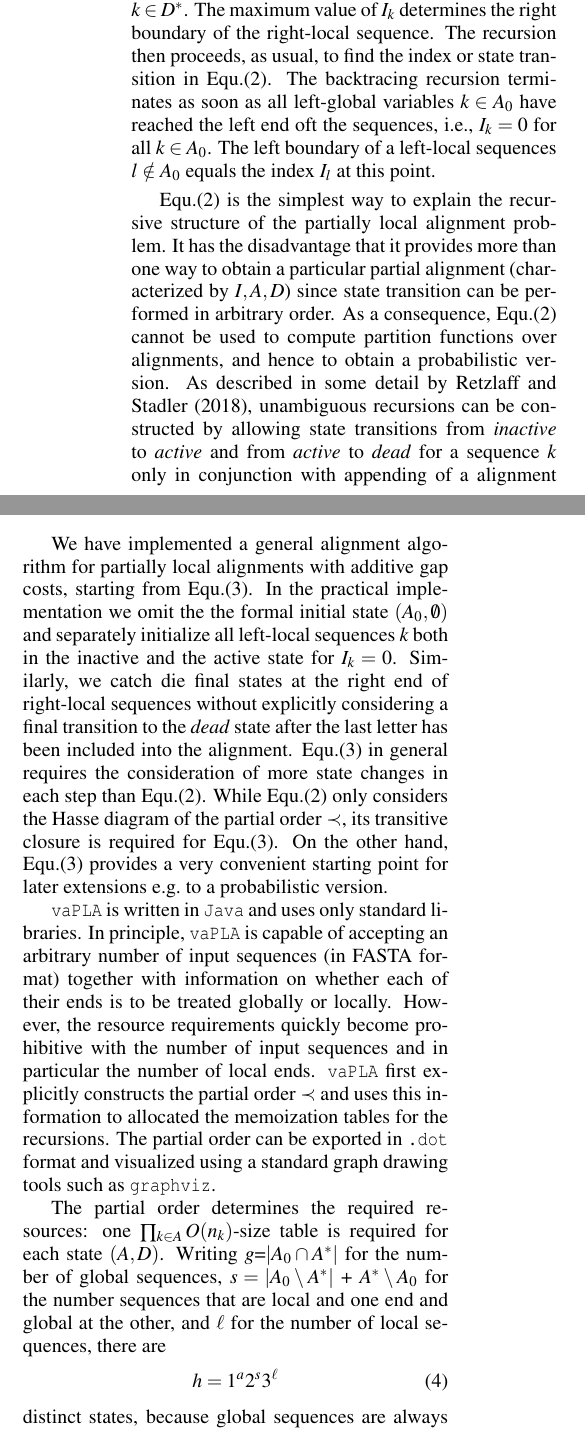
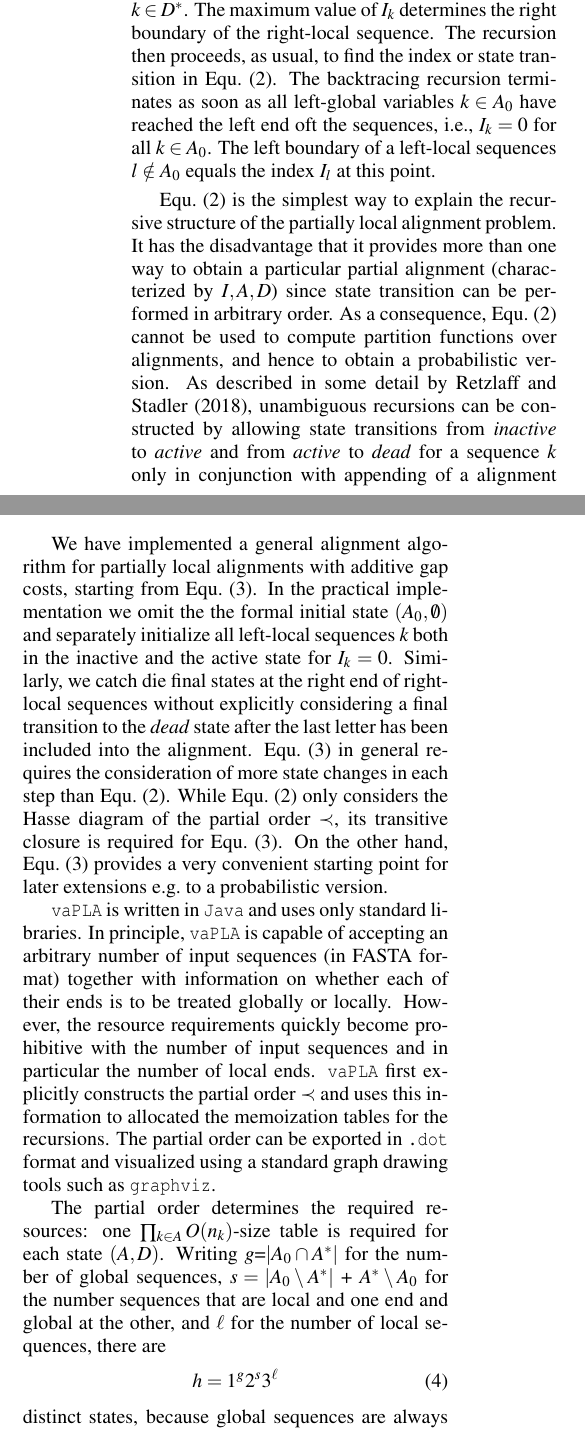
Before and after one commit to Nunca131/implementationGLOCAL, a LaTeX document (implementGLOCAL.tex): two parts of the columns of page 3 of 7, joined at a grey line, cut so that both start at the same text. Compiled offline with pdfLaTeX.

Commit message:
last changes

```diff
--- a/implementGLOCAL.tex
+++ b/implementGLOCAL.tex
@@ -241,16 +241,16 @@ $I_k=n_k$, the length of the $k$-th sequence, for all $k\in A^*$, with the
 the maximum taken over all indices $I_k$ with $k\in D^*$.  The maximum
 value of $I_k$ determines the right boundary of the right-local sequence.
 The recursion then proceeds, as usual, to find the index or state
-transition in Equ.(\ref{eq:maxrec}). The backtracing recursion terminates
+transition in Equ.~(\ref{eq:maxrec}). The backtracing recursion terminates
 as soon as all left-global variables $k\in A_0$ have reached the left end
 oft the sequences, i.e., $I_k=0$ for all $k\in A_0$.  The left boundary of
 a left-local sequences $l\notin A_0$ equals the index $I_l$ at this point.
 
-Equ.(\ref{eq:maxrec}) is the simplest way to explain the recursive
+Equ.~(\ref{eq:maxrec}) is the simplest way to explain the recursive
 structure of the partially local alignment problem. It has the disadvantage
 that it provides more than one way to obtain a particular partial alignment
 (characterized by $I,A,D$) since state transition can be performed in
-arbitrary order. As a consequence, Equ.(\ref{eq:maxrec}) cannot be used to
+arbitrary order. As a consequence, Equ.~(\ref{eq:maxrec}) cannot be used to
 compute partition functions over alignments, and hence to obtain a
 probabilistic version. As described in some detail by \citet{Retzlaff:18a},
 unambiguous recursions can be constructed by allowing state transitions
@@ -272,17 +272,17 @@ $k\in A\setminus A'$ or $k\in D\setminus D'$ implies $\pi_k=1$.
 
 We have implemented a general alignment algorithm for partially local
 alignments with additive gap costs, starting from
-Equ.(\ref{eq:maxrec2}). In the practical implementation we omit the the
+Equ.~(\ref{eq:maxrec2}). In the practical implementation we omit the the
 formal initial state $(A_0,\emptyset)$ and separately initialize all
 left-local sequences $k$ both in the inactive and the active state for
 $I_k=0$. Similarly, we catch die final states at the right end of
 right-local sequences without explicitly considering a final transition to
 the \textit{dead} state after the last letter has been included into the
-alignment. Equ.(\ref{eq:maxrec2}) in general requires the consideration of
-more state changes in each step than Equ.(\ref{eq:maxrec}). While
-Equ.(\ref{eq:maxrec}) only considers the Hasse diagram of the partial
+alignment. Equ.~(\ref{eq:maxrec2}) in general requires the consideration of
+more state changes in each step than Equ.~(\ref{eq:maxrec}). While
+Equ.~(\ref{eq:maxrec}) only considers the Hasse diagram of the partial
 order $\prec$, its transitive closure is required for
-Equ.(\ref{eq:maxrec2}). On the other hand, Equ.(\ref{eq:maxrec2}) provides
+Equ.~(\ref{eq:maxrec2}). On the other hand, Equ.~(\ref{eq:maxrec2}) provides
 a very convenient starting point for later extensions e.g.\ to a
 probabilistic version.
 
@@ -304,7 +304,7 @@ $s=|A_0\setminus A^*|$ + $A^*\setminus A_0$ for the number sequences that
 are local and one end and global at the other, and $\ell$ for the number of
 local sequences, there are
 \begin{equation}
-  h = 1^a 2^s 3^{\ell}
+  h = 1^g 2^s 3^{\ell}
 \end{equation}
 distinct states, because global sequences are always \textit{active},
 semi-local sequences change either state from \textit{inactive} to to
```
Also changed, not shown: implementGLOCAL.tex (10 more changed lines).
